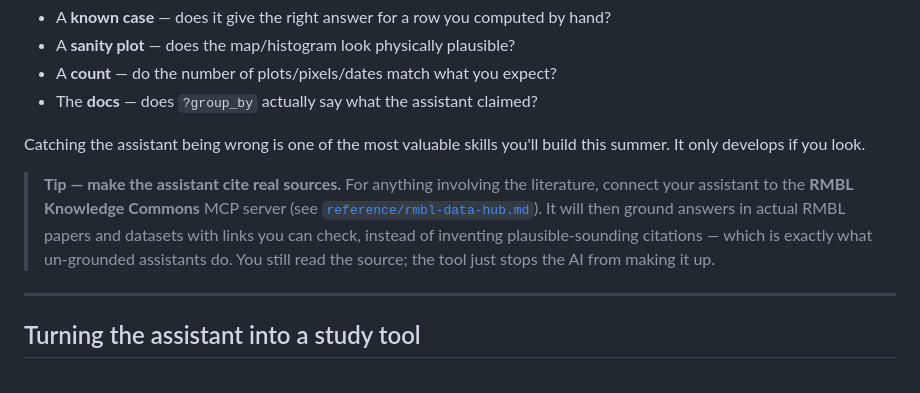
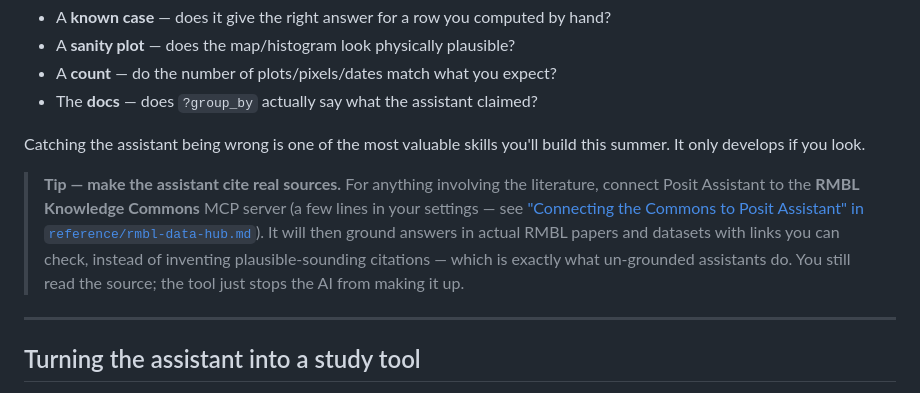
Before and after one commit to ikb-rmbl/SpatialEcologyLab_AI_Guidelines, a Markdown page: handbook/03-working-with-the-assistant.md, the part around the change. Rendered like a GitHub page.

```diff
--- a/handbook/03-working-with-the-assistant.md
+++ b/handbook/03-working-with-the-assistant.md
@@ -50,7 +50,7 @@ The assistant is confidently wrong on a regular basis. Never let "the AI said so
 
 Catching the assistant being wrong is one of the most valuable skills you'll build this summer. It only develops if you look.
 
-> **Tip — make the assistant cite real sources.** For anything involving the literature, connect your assistant to the **RMBL Knowledge Commons** MCP server (see [`reference/rmbl-data-hub.md`](../reference/rmbl-data-hub.md)). It will then ground answers in actual RMBL papers and datasets with links you can check, instead of inventing plausible-sounding citations — which is exactly what un-grounded assistants do. You still read the source; the tool just stops the AI from making it up.
+> **Tip — make the assistant cite real sources.** For anything involving the literature, connect Posit Assistant to the **RMBL Knowledge Commons** MCP server (a few lines in your settings — see ["Connecting the Commons to Posit Assistant" in `reference/rmbl-data-hub.md`](../reference/rmbl-data-hub.md)). It will then ground answers in actual RMBL papers and datasets with links you can check, instead of inventing plausible-sounding citations — which is exactly what un-grounded assistants do. You still read the source; the tool just stops the AI from making it up.
 
 ---
 
```
Also changed, not shown: checklists/onboarding-checklist.md (+1 -1 lines), reference/rmbl-data-hub.md (+27 -1 lines).
